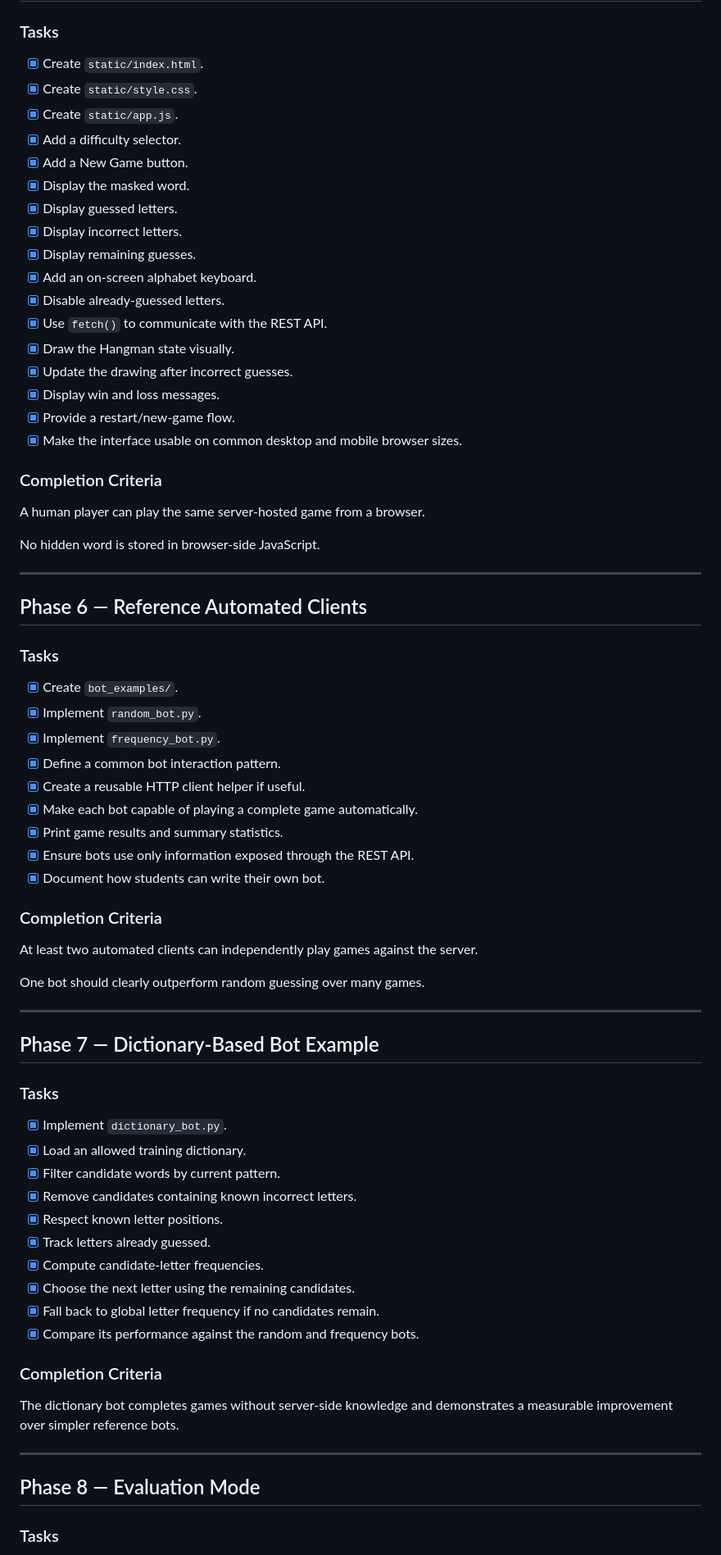
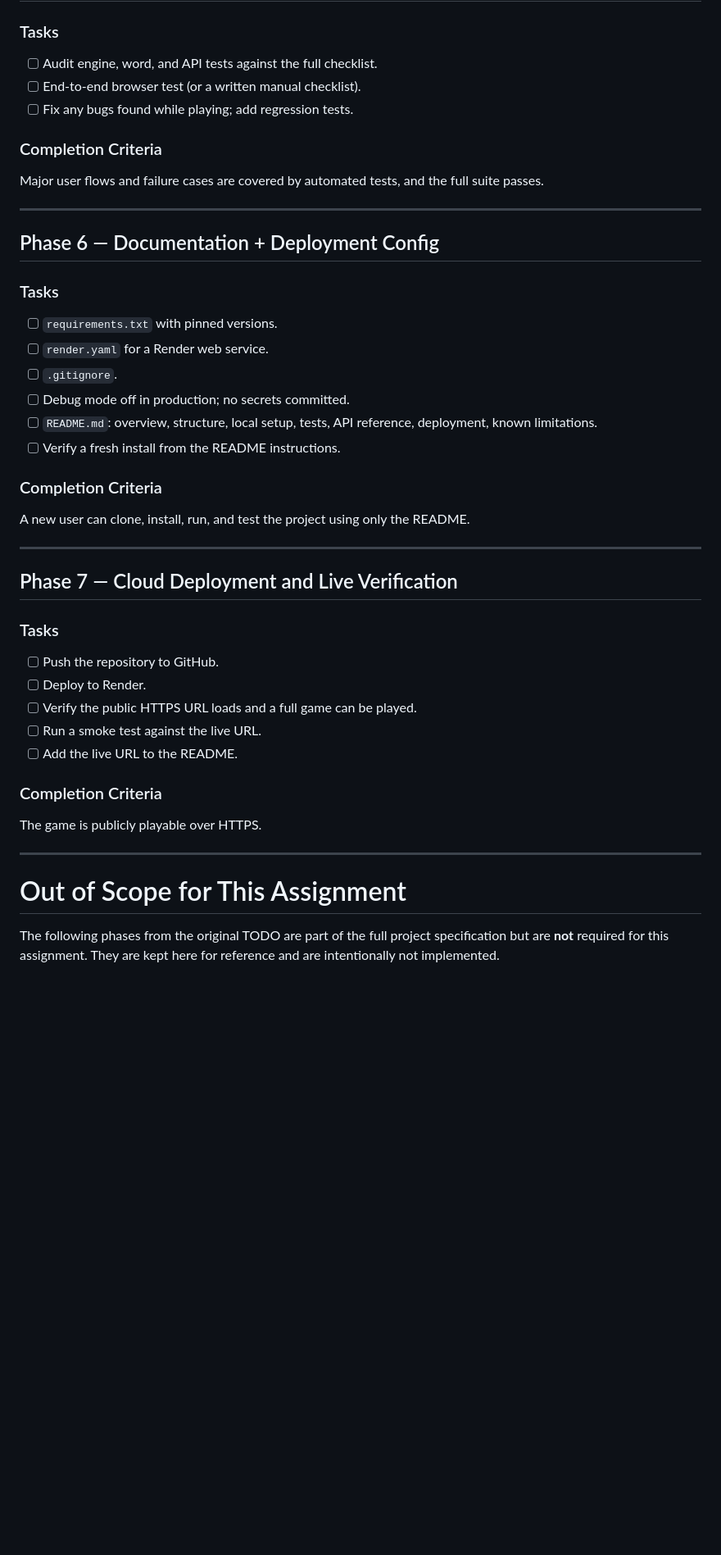
Before and after one commit to markgebuza/hangman, a Markdown page: TODO.md, the part around one of its changes. Shown at 82% size. Rendered like a GitHub page; blank space fills up the shorter version.

```diff
--- a/TODO.md
+++ b/TODO.md
@@ -128,76 +118,53 @@ The terminal client contains no Hangman game logic beyond presentation and input
 
 ### Tasks
 
-- [x] Create `static/index.html`.
-- [x] Create `static/style.css`.
-- [x] Create `static/app.js`.
-- [x] Add a difficulty selector.
-- [x] Add a New Game button.
-- [x] Display the masked word.
-- [x] Display guessed letters.
-- [x] Display incorrect letters.
-- [x] Display remaining guesses.
-- [x] Add an on-screen alphabet keyboard.
-- [x] Disable already-guessed letters.
-- [x] Use `fetch()` to communicate with the REST API.
-- [x] Draw the Hangman state visually.
-- [x] Update the drawing after incorrect guesses.
-- [x] Display win and loss messages.
-- [x] Provide a restart/new-game flow.
-- [x] Make the interface usable on common desktop and mobile browser sizes.
+- [ ] Audit engine, word, and API tests against the full checklist.
+- [ ] End-to-end browser test (or a written manual checklist).
+- [ ] Fix any bugs found while playing; add regression tests.
 
 ### Completion Criteria
 
-A human player can play the same server-hosted game from a browser.
-
-No hidden word is stored in browser-side JavaScript.
+Major user flows and failure cases are covered by automated tests, and the
+full suite passes.
 
 ---
 
-## Phase 6 — Reference Automated Clients
+## Phase 6 — Documentation + Deployment Config
 
 ### Tasks
 
-- [x] Create `bot_examples/`.
-- [x] Implement `random_bot.py`.
-- [x] Implement `frequency_bot.py`.
-- [x] Define a common bot interaction pattern.
-- [x] Create a reusable HTTP client helper if useful.
-- [x] Make each bot capable of playing a complete game automatically.
-- [x] Print game results and summary statistics.
-- [x] Ensure bots use only information exposed through the REST API.
-- [x] Document how students can write their own bot.
+- [ ] `requirements.txt` with pinned versions.
+- [ ] `render.yaml` for a Render web service.
+- [ ] `.gitignore`.
+- [ ] Debug mode off in production; no secrets committed.
+- [ ] `README.md`: overview, structure, local setup, tests, API reference, deployment, known limitations.
+- [ ] Verify a fresh install from the README instructions.
 
 ### Completion Criteria
 
-At least two automated clients can independently play games against the server.
-
-One bot should clearly outperform random guessing over many games.
+A new user can clone, install, run, and test the project using only the README.
 
 ---
 
-## Phase 7 — Dictionary-Based Bot Example
+## Phase 7 — Cloud Deployment and Live Verification
 
 ### Tasks
 
-- [x] Implement `dictionary_bot.py`.
-- [x] Load an allowed training dictionary.
-- [x] Filter candidate words by current pattern.
-- [x] Remove candidates containing known incorrect letters.
-- [x] Respect known letter positions.
-- [x] Track letters already guessed.
-- [x] Compute candidate-letter frequencies.
-- [x] Choose the next letter using the remaining candidates.
-- [x] Fall back to global letter frequency if no candidates remain.
-- [x] Compare its performance against the random and frequency bots.
+- [ ] Push the repository to GitHub.
+- [ ] Deploy to Render.
+- [ ] Verify the public HTTPS URL loads and a full game can be played.
+- [ ] Run a smoke test against the live URL.
+- [ ] Add the live URL to the README.
 
 ### Completion Criteria
 
-The dictionary bot completes games without server-side knowledge and demonstrates a measurable improvement over simpler reference bots.
+The game is publicly playable over HTTPS.
 
 ---
 
-## Phase 8 — Evaluation Mode
+# Out of Scope for This Assignment
 
-### Tasks
+The following phases from the original TODO are part of the full project
+specification but are **not** required for this assignment. They are kept
+here for reference and are intentionally not implemented.
 
```
Also changed, not shown: other parts of TODO.md (+106 -287 lines), DEV_LOG.md (added, +35 -0 lines).
